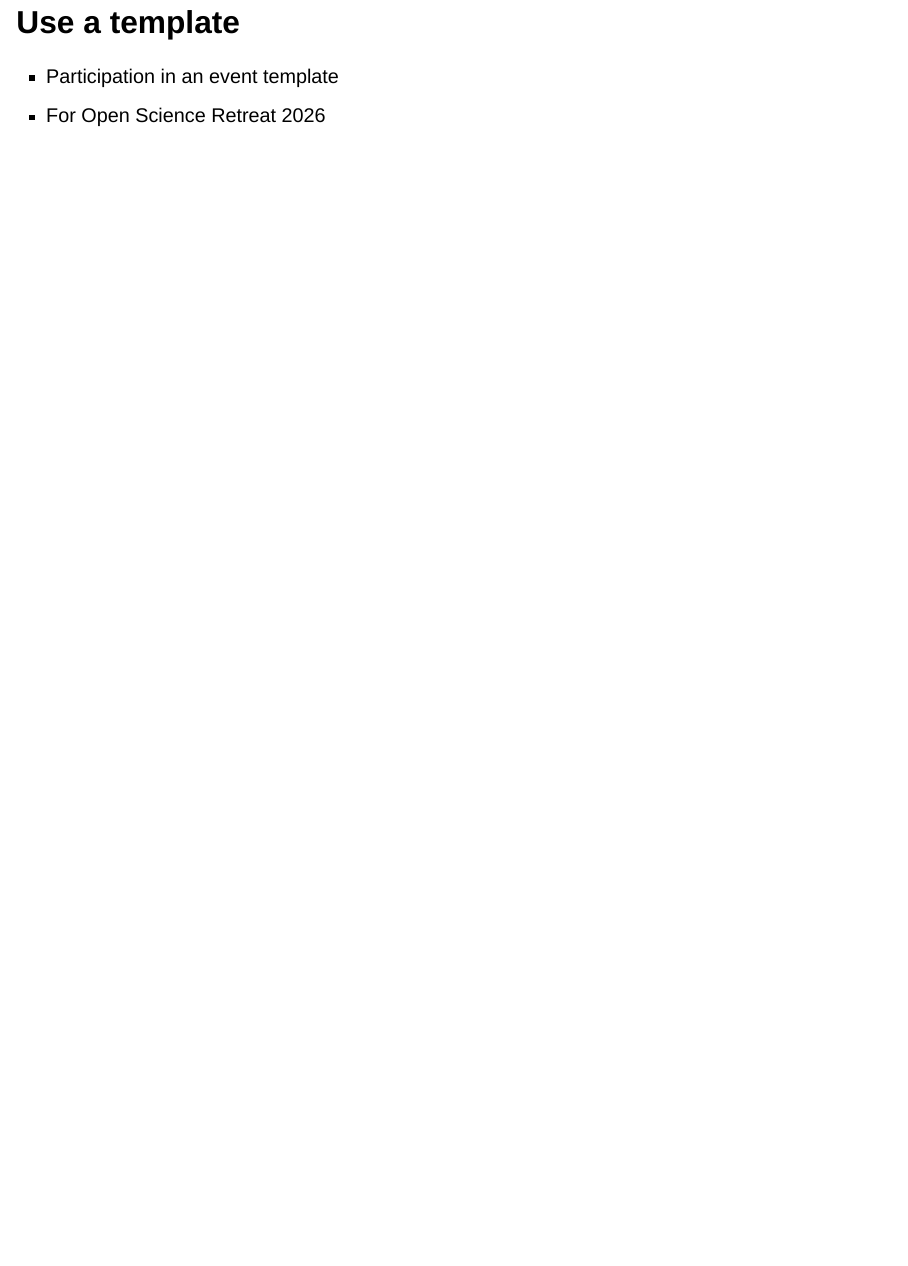
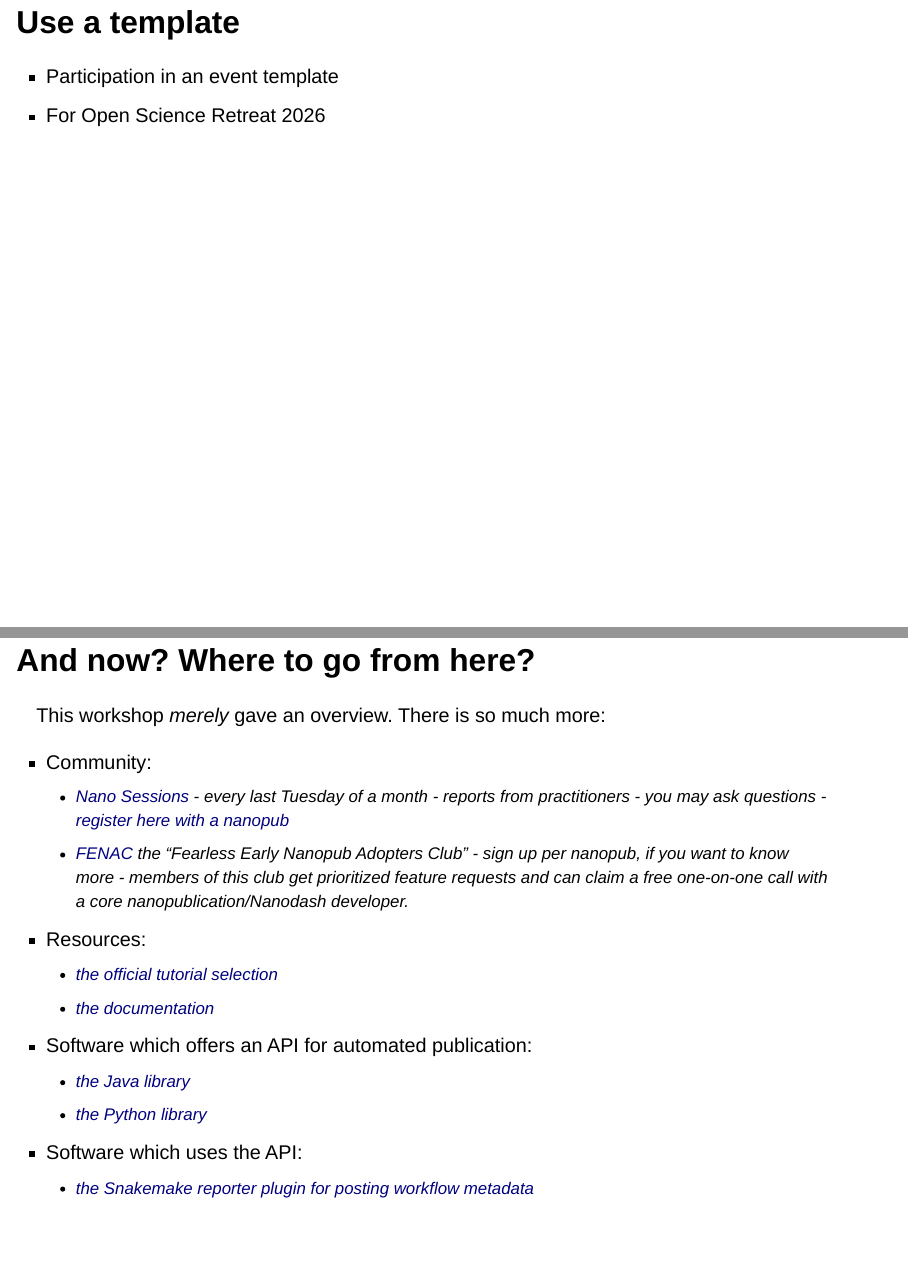
Before and after one commit to SaranjeetKaur/nanopub_101, a Quarto document (slides.qmd): page 23 of 23 before the commit and pages 23 and 24 of 24 after it, the two joined at a grey line. Rendered offline with R 4.5, knitr and Pandoc in place of Quarto, with nearby package versions; drawn as Slidy slides in place of the format the file asks for.

Commit message:
feat: first resources slide! !

```diff
--- a/slides.qmd
+++ b/slides.qmd
@@ -164,3 +164,26 @@ Select and enter a DOI of a recently read paper.
 
 - Participation in an event template
 - For Open Science Retreat 2026
+
+
+## And now? Where to go from here? {.scrollable}
+
+This workshop _merely_ gave an overview. There is so much more:
+
+::: {.incremental}
+
+- Community:
+  - [Nano Sessions](https://nanopub.net/sessions/) - every last Tuesday of a month - reports from practitioners - you may ask questions -  [register here with a nanopub](https://nanodash.knowledgepixels.com/space?id=https://w3id.org/spaces/nanopub/nanosessions)
+  - [FENAC](https://nanodash.knowledgepixels.com/space?id=https://w3id.org/spaces/fenac) the "Fearless Early Nanopub Adopters Club" - sign up per nanopub, if you want to know more - members of this club get prioritized feature requests and can claim a free one-on-one call with a core nanopublication/Nanodash developer.
+- Resources:
+  - [the official tutorial selection](https://nanopub.net/docs/tutorials/)
+  - [the documentation](https://nanopub.net/docs/)
+- Software which offers an API for automated publication:
+  - [the Java library](https://github.com/Nanopublication/nanopub-java)
+  - [the Python library](https://github.com/Nanopublication/nanopub-py/)
+- Software which uses the API:
+  - [the Snakemake reporter plugin for posting workflow metadata](https://github.com/snakemake/snakemake-report-plugin-nanopub/)
+
+
+
+:::
```
